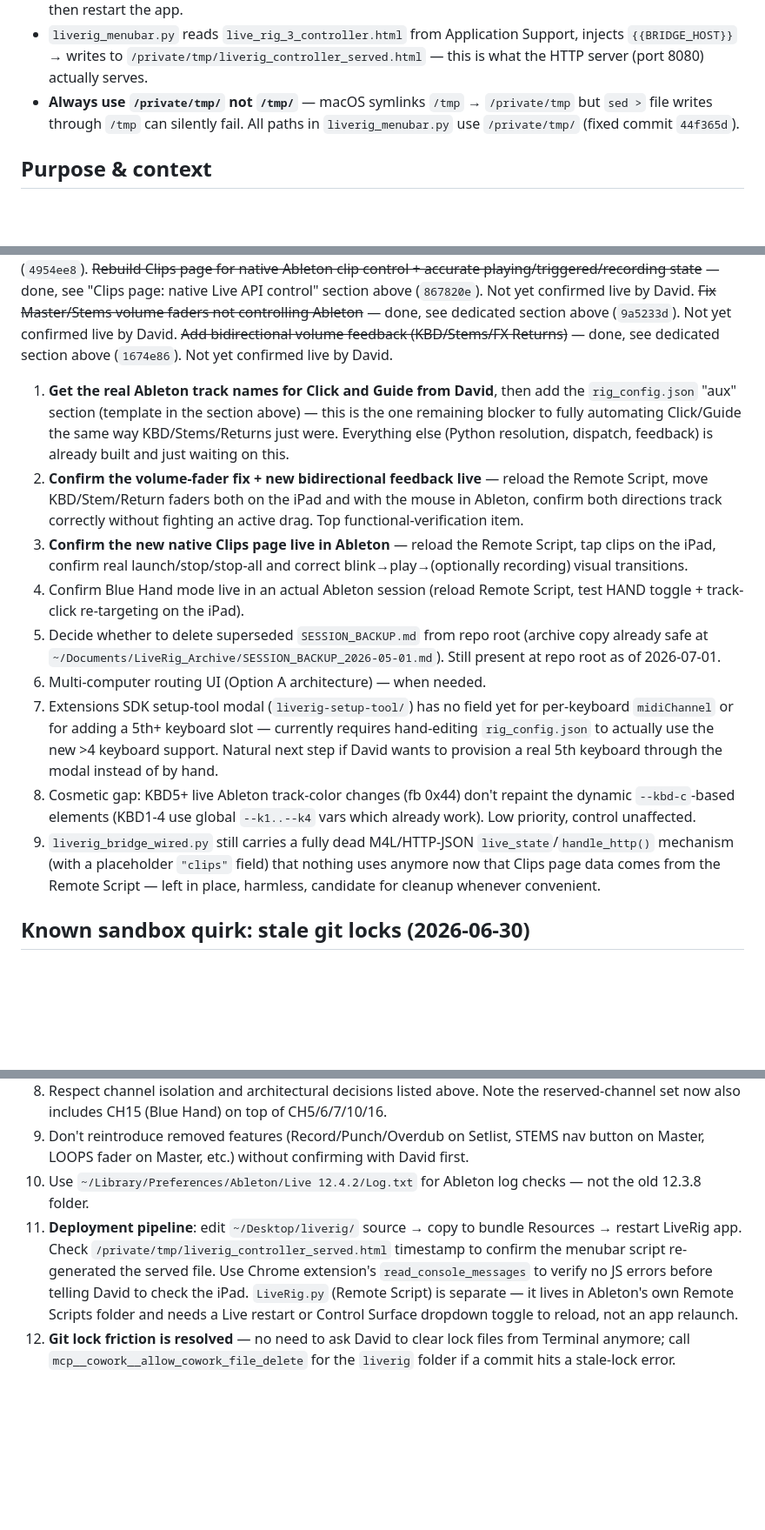
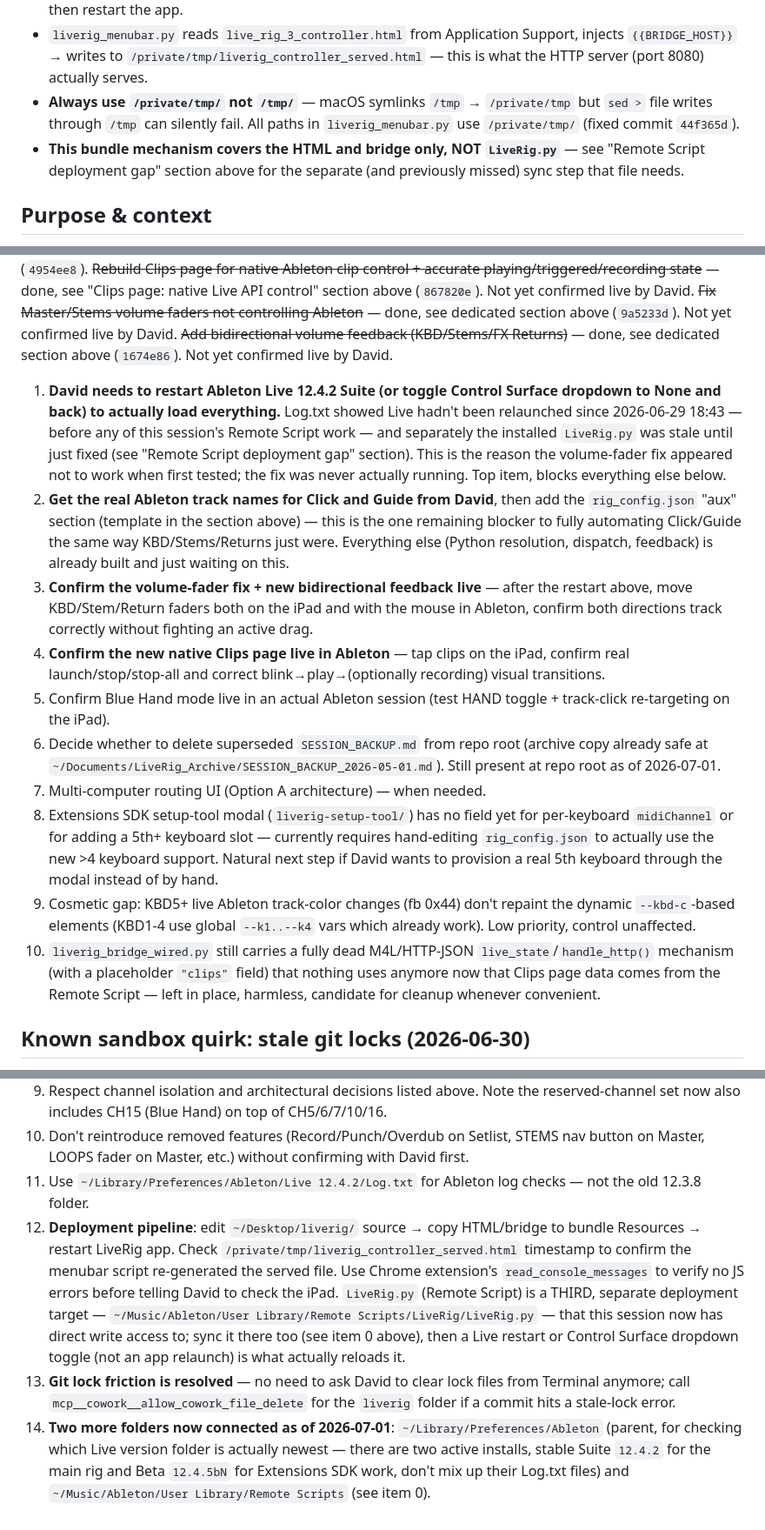
Before and after one commit to motifatord-sys/liverig, a Markdown page: LIVERIG_MEMORY.md, 3 parts joined by grey strips. Shown at 87% size. Rendered like a GitHub page; blank space fills up the shorter version.

Commit message:
Document + fix Remote Script deployment gap (root cause of persistent volume-fader bug)
Root cause found: ~/Music/Ableton/User Library/Remote Scripts/LiveRig/LiveRig.py
(the file Ableton actually runs) is a SEPARATE install location that nothing
auto-syncs -- unlike the HTML/bridge, which get copied via the LiveRig.app
bundle launcher. Editing/committing the repo copy at
~/Desktop/liverig/LiveRig/LiveRig.py never touched it.

Diffed the two files: installed copy was 1424 lines vs. the repo's 2099 --
missing >4 keyboard support, Blue Hand mode, native Clips control, and every
volume-fader fix from this session. Also confirmed via Log.txt that Ableton
Live 12.4.2 hadn't been relaunched since 2026-06-29, before any of today's
work -- so even the stale copy wasn't freshly reloaded.

Fixed: copied the current LiveRig.py (and rig_config.json, cosmetic only)
to the real install path. Documented this as a required deployment step
going forward in LIVERIG_MEMORY.md, alongside the existing HTML/bridge
bundle-sync step. This session now has direct write access to the Remote
Scripts folder, so this won't require asking David to do it by hand again.

No functional code changes in this commit -- LiveRig.py content is
unchanged from commit 1674e86. This is a deployment/process fix + memory
doc update only.

```diff
--- a/LIVERIG_MEMORY.md
+++ b/LIVERIG_MEMORY.md
@@ -12,6 +30,7 @@
 - To deploy HTML/Python changes: update `~/Desktop/liverig/` source files, copy to bundle Resources (use a Python script — cp and rsync silently appear to succeed but the launcher's cp overwrites on next launch), then restart the app.
 - `liverig_menubar.py` reads `live_rig_3_controller.html` from Application Support, injects `{{BRIDGE_HOST}}` → writes to `/private/tmp/liverig_controller_served.html` — this is what the HTTP server (port 8080) actually serves.
 - **Always use `/private/tmp/` not `/tmp/`** — macOS symlinks `/tmp` → `/private/tmp` but `sed >` file writes through `/tmp` can silently fail. All paths in `liverig_menubar.py` use `/private/tmp/` (fixed commit `44f365d`).
+- **This bundle mechanism covers the HTML and bridge only, NOT `LiveRig.py`** — see "Remote Script deployment gap" section above for the separate (and previously missed) sync step that file needs.
 
 ## Purpose & context
 
@@ -251,15 +270,16 @@ The recurring "stale git lock" problem (see dedicated section below) used to req
 ~~Fix Master/Stems volume faders not controlling Ableton~~ — done, see dedicated section above (`9a5233d`). Not yet confirmed live by David.
 ~~Add bidirectional volume feedback (KBD/Stems/FX Returns)~~ — done, see dedicated section above (`1674e86`). Not yet confirmed live by David.
 
-1. **Get the real Ableton track names for Click and Guide from David**, then add the `rig_config.json` "aux" section (template in the section above) — this is the one remaining blocker to fully automating Click/Guide the same way KBD/Stems/Returns just were. Everything else (Python resolution, dispatch, feedback) is already built and just waiting on this.
-2. **Confirm the volume-fader fix + new bidirectional feedback live** — reload the Remote Script, move KBD/Stem/Return faders both on the iPad and with the mouse in Ableton, confirm both directions track correctly without fighting an active drag. Top functional-verification item.
-3. **Confirm the new native Clips page live in Ableton** — reload the Remote Script, tap clips on the iPad, confirm real launch/stop/stop-all and correct blink→play→(optionally recording) visual transitions.
-4. Confirm Blue Hand mode live in an actual Ableton session (reload Remote Script, test HAND toggle + track-click re-targeting on the iPad).
-5. Decide whether to delete superseded `SESSION_BACKUP.md` from repo root (archive copy already safe at `~/Documents/LiveRig_Archive/SESSION_BACKUP_2026-05-01.md`). Still present at repo root as of 2026-07-01.
-6. Multi-computer routing UI (Option A architecture) — when needed.
-7. Extensions SDK setup-tool modal (`liverig-setup-tool/`) has no field yet for per-keyboard `midiChannel` or for adding a 5th+ keyboard slot — currently requires hand-editing `rig_config.json` to actually use the new >4 keyboard support. Natural next step if David wants to provision a real 5th keyboard through the modal instead of by hand.
-8. Cosmetic gap: KBD5+ live Ableton track-color changes (fb 0x44) don't repaint the dynamic `--kbd-c`-based elements (KBD1-4 use global `--k1..--k4` vars which already work). Low priority, control unaffected.
-9. `liverig_bridge_wired.py` still carries a fully dead M4L/HTTP-JSON `live_state`/`handle_http()` mechanism (with a placeholder `"clips"` field) that nothing uses anymore now that Clips page data comes from the Remote Script — left in place, harmless, candidate for cleanup whenever convenient.
+1. **David needs to restart Ableton Live 12.4.2 Suite (or toggle Control Surface dropdown to None and back) to actually load everything.** Log.txt showed Live hadn't been relaunched since 2026-06-29 18:43 — before any of this session's Remote Script work — and separately the installed `LiveRig.py` was stale until just fixed (see "Remote Script deployment gap" section). This is the reason the volume-fader fix appeared not to work when first tested; the fix was never actually running. Top item, blocks everything else below.
+2. **Get the real Ableton track names for Click and Guide from David**, then add the `rig_config.json` "aux" section (template in the section above) — this is the one remaining blocker to fully automating Click/Guide the same way KBD/Stems/Returns just were. Everything else (Python resolution, dispatch, feedback) is already built and just waiting on this.
+3. **Confirm the volume-fader fix + new bidirectional feedback live** — after the restart above, move KBD/Stem/Return faders both on the iPad and with the mouse in Ableton, confirm both directions track correctly without fighting an active drag.
+4. **Confirm the new native Clips page live in Ableton** — tap clips on the iPad, confirm real launch/stop/stop-all and correct blink→play→(optionally recording) visual transitions.
+5. Confirm Blue Hand mode live in an actual Ableton session (test HAND toggle + track-click re-targeting on the iPad).
+6. Decide whether to delete superseded `SESSION_BACKUP.md` from repo root (archive copy already safe at `~/Documents/LiveRig_Archive/SESSION_BACKUP_2026-05-01.md`). Still present at repo root as of 2026-07-01.
+7. Multi-computer routing UI (Option A architecture) — when needed.
+8. Extensions SDK setup-tool modal (`liverig-setup-tool/`) has no field yet for per-keyboard `midiChannel` or for adding a 5th+ keyboard slot — currently requires hand-editing `rig_config.json` to actually use the new >4 keyboard support. Natural next step if David wants to provision a real 5th keyboard through the modal instead of by hand.
+9. Cosmetic gap: KBD5+ live Ableton track-color changes (fb 0x44) don't repaint the dynamic `--kbd-c`-based elements (KBD1-4 use global `--k1..--k4` vars which already work). Low priority, control unaffected.
+10. `liverig_bridge_wired.py` still carries a fully dead M4L/HTTP-JSON `live_state`/`handle_http()` mechanism (with a placeholder `"clips"` field) that nothing uses anymore now that Clips page data comes from the Remote Script — left in place, harmless, candidate for cleanup whenever convenient.
 
 ## Known sandbox quirk: stale git locks (2026-06-30)
 
@@ -282,5 +303,6 @@ This is a sandbox-mount limitation, not repo corruption — David's local git is
 8. Respect channel isolation and architectural decisions listed above. Note the reserved-channel set now also includes CH15 (Blue Hand) on top of CH5/6/7/10/16.
 9. Don't reintroduce removed features (Record/Punch/Overdub on Setlist, STEMS nav button on Master, LOOPS fader on Master, etc.) without confirming with David first.
 10. Use `~/Library/Preferences/Ableton/Live 12.4.2/Log.txt` for Ableton log checks — not the old 12.3.8 folder.
-11. **Deployment pipeline**: edit `~/Desktop/liverig/` source → copy to bundle Resources → restart LiveRig app. Check `/private/tmp/liverig_controller_served.html` timestamp to confirm the menubar script re-generated the served file. Use Chrome extension's `read_console_messages` to verify no JS errors before telling David to check the iPad. `LiveRig.py` (Remote Script) is separate — it lives in Ableton's own Remote Scripts folder and needs a Live restart or Control Surface dropdown toggle to reload, not an app relaunch.
+11. **Deployment pipeline**: edit `~/Desktop/liverig/` source → copy HTML/bridge to bundle Resources → restart LiveRig app. Check `/private/tmp/liverig_controller_served.html` timestamp to confirm the menubar script re-generated the served file. Use Chrome extension's `read_console_messages` to verify no JS errors before telling David to check the iPad. `LiveRig.py` (Remote Script) is a THIRD, separate deployment target — `~/Music/Ableton/User Library/Remote Scripts/LiveRig/LiveRig.py` — that this session now has direct write access to; sync it there too (see item 0 above), then a Live restart or Control Surface dropdown toggle (not an app relaunch) is what actually reloads it.
 12. **Git lock friction is resolved** — no need to ask David to clear lock files from Terminal anymore; call `mcp__cowork__allow_cowork_file_delete` for the `liverig` folder if a commit hits a stale-lock error.
+13. **Two more folders now connected as of 2026-07-01**: `~/Library/Preferences/Ableton` (parent, for checking which Live version folder is actually newest — there are two active installs, stable Suite `12.4.2` for the main rig and Beta `12.4.5bN` for Extensions SDK work, don't mix up their Log.txt files) and `~/Music/Ableton/User Library/Remote Scripts` (see item 0).
```
Also changed, not shown: other parts of LIVERIG_MEMORY.md (+20 -1 lines).
